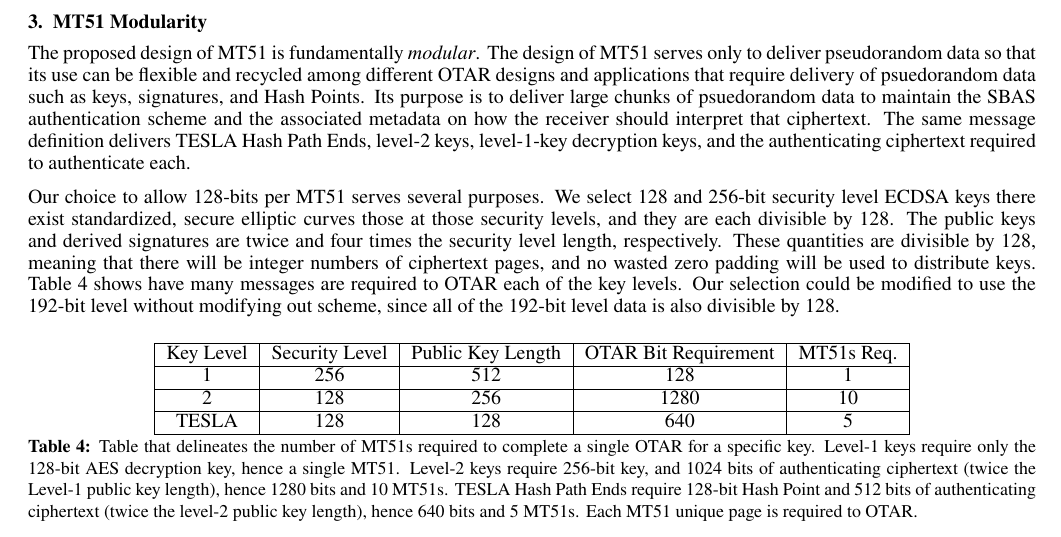
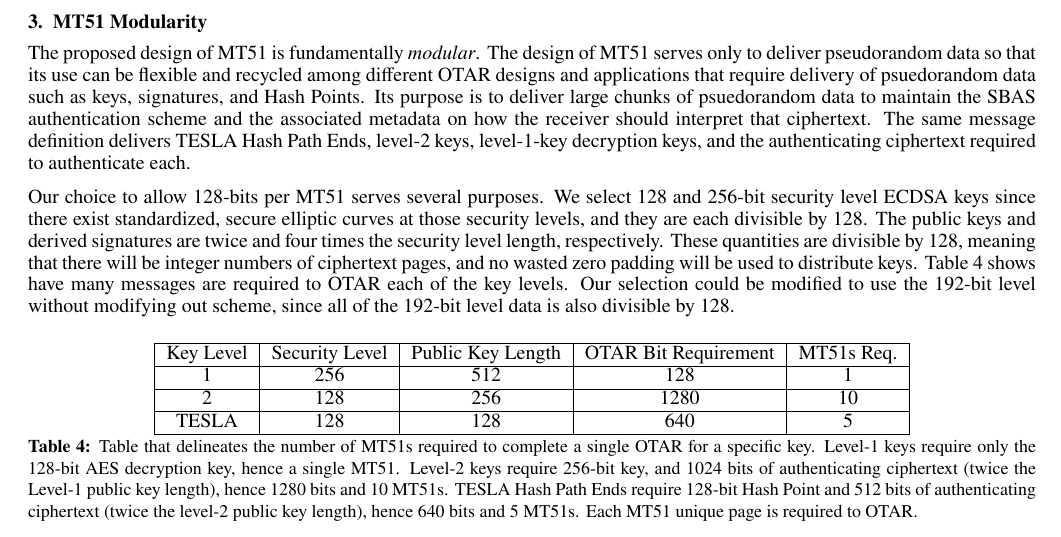
Before and after one commit to jand271/otar_paper, a LaTeX document (otar_paper_main.tex): part of page 9 of 14, cut so that both start at the same text. Compiled offline with pdfLaTeX.

Commit message:
other typos

```diff
--- a/otar_paper_main.tex
+++ b/otar_paper_main.tex
@@ -412,7 +412,7 @@ Its purpose is to deliver large chunks of psuedorandom data to maintain the SBAS
 The same message definition delivers TESLA Hash Path Ends, level-2 keys, level-1-key decryption keys, and the authenticating ciphertext required to authenticate each.
 
 Our choice to allow 128-bits per MT51 serves several purposes.
-We select 128 and 256-bit security level ECDSA keys there exist standardized, secure elliptic curves those at those security levels, and they are each divisible by 128.
+We select 128 and 256-bit security level ECDSA keys since there exist standardized, secure elliptic curves at those security levels, and they are each divisible by 128.
 The public keys and derived signatures are twice and four times the security level length, respectively.
 These quantities are divisible by 128, meaning that there will be integer numbers of ciphertext pages, and no wasted zero padding will be used to distribute keys.
 Table \ref{tab: ciphertext lengths} shows have many messages are required to OTAR each of the key levels.
```
